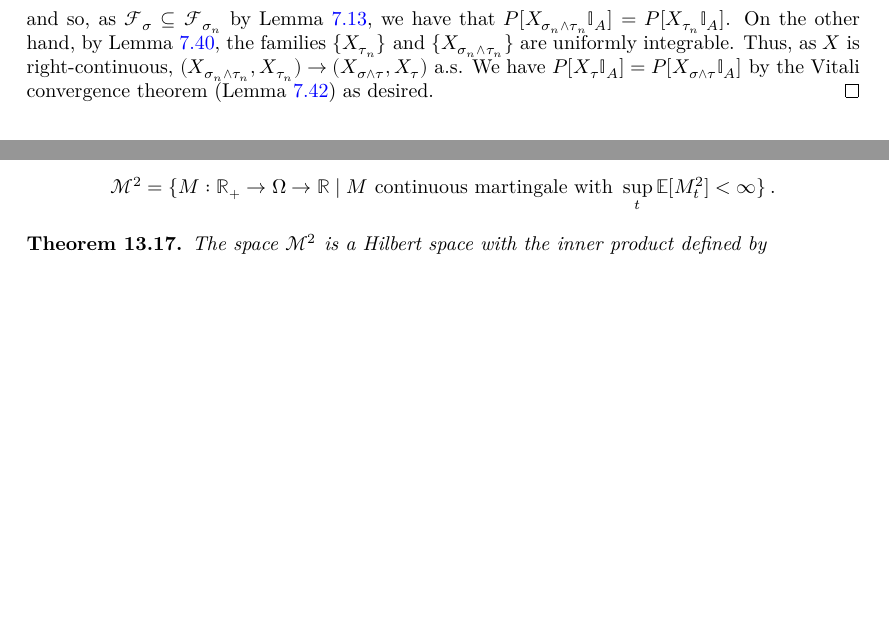
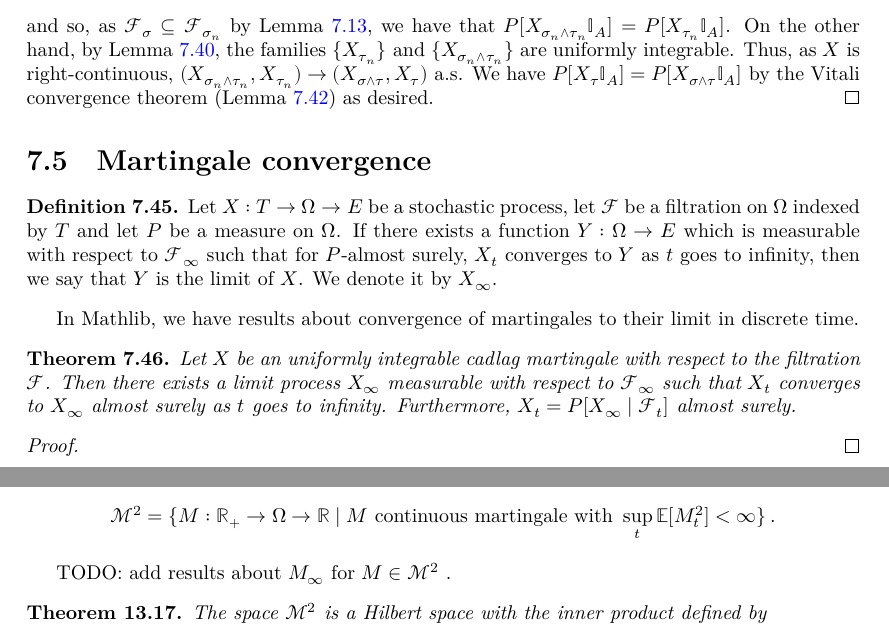
Before and after one commit to RemyDegenne/brownian-motion, a LaTeX thesis (blueprint/src/print.tex, which reads blueprint/src/chapters/filtration_martingale.tex, blueprint/src/chapters/stochastic_integral.tex): two parts of pages 51 and 75 of 79 before the commit and two parts of pages 52 and 76 of 80 after it, joined at a grey line, cut so that both start at the same text, the shorter picture padded with empty space. Compiled offline with XeLaTeX.

Commit message:
add limitProcess def

```diff
--- a/blueprint/src/chapters/filtration_martingale.tex
+++ b/blueprint/src/chapters/filtration_martingale.tex
@@ -622,3 +636,31 @@ Then, the family of stopped values $\{X_{\tau_k}\}_{k \in \mathbb{N}}$ is unifor
   We have $P[X_{\tau} \mathbb{I}_A] = P[X_{\sigma \wedge \tau} \mathbb{I}_A]$
   by the Vitali convergence theorem (Lemma~\ref{lem:vitali}) as desired.
 \end{proof}
+
+
+
+\section{Martingale convergence}
+
+\begin{definition}\label{def:limitProcess}
+  \uses{def:filtration}
+  \mathlibok
+  \lean{MeasureTheory.Filtration.limitProcess}
+Let $X : T \to \Omega \to E$ be a stochastic process, let $\mathcal{F}$ be a filtration on $\Omega$ indexed by $T$ and let $P$ be a measure on $\Omega$.
+If there exists a function $Y : \Omega \to E$ which is measurable with respect to $\mathcal{F}_\infty$ such that for $P$-almost surely, $X_t$ converges to $Y$ as $t$ goes to infinity, then we say that $Y$ is the limit of $X$.
+We denote it by $X_\infty$.
+\end{definition}
+
+
+In Mathlib, we have results about convergence of martingales to their limit in discrete time.
+
+
+\begin{theorem}\label{thm:tendsto_limitProcess_of_cadlag}
+  \uses{def:Martingale, def:limitProcess}
+Let $X$ be an uniformly integrable cadlag martingale with respect to the filtration $\mathcal{F}$.
+Then there exists a limit process $X_\infty$ measurable with respect to $\mathcal{F}_\infty$ such that $X_t$ converges to $X_\infty$ almost surely as $t$ goes to infinity.
+Furthermore, $X_t = P[X_\infty \mid \mathcal{F}_t]$ almost surely.
+\end{theorem}
+
+\begin{proof}
+
+\end{proof}
--- a/blueprint/src/chapters/stochastic_integral.tex
+++ b/blueprint/src/chapters/stochastic_integral.tex
@@ -288,9 +288,10 @@ Let $\mathcal{M}^2$ be the set of square integrable continuous martingales with
 \end{align*}
 \end{definition}
 
+TODO: add results about $M_\infty$ for $M \in \mathcal{M}^2$~.
 
 \begin{theorem}\label{thm:hilbertSpace_squareIntegrableMartingales}
-  \uses{def:squareIntegrableMartingales}
+  \uses{def:squareIntegrableMartingales, def:limitProcess}
 The space $\mathcal{M}^2$ is a Hilbert space with the inner product defined by
 \begin{align*}
   \langle M, N \rangle = \mathbb{E}[M_\infty N_\infty]
```
Also changed, not shown: blueprint/src/chapters/filtration_martingale.tex (16 more changed lines), blueprint/src/chapters/stochastic_integral.tex (4 more changed lines), 1 other file.
